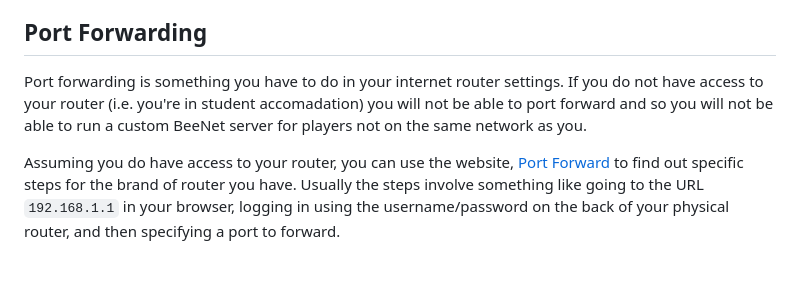
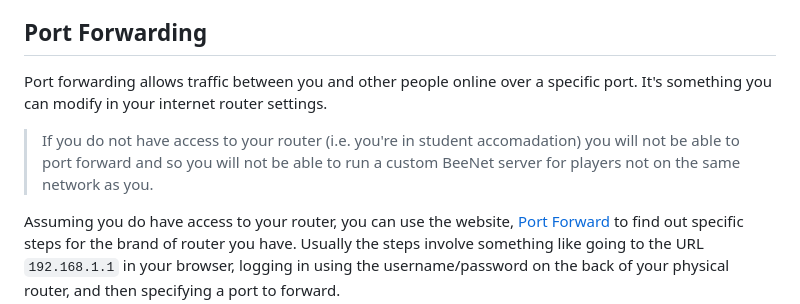
Before and after one commit to ellraiser/beenet, a Markdown page: readme.md, the part around the change. Drawn GitHub-style; blank space fills up the shorter version.

```diff
--- a/readme.md
+++ b/readme.md
@@ -24,7 +24,9 @@ If the other player/s are NOT playing on the same network as the person running
 
 
 ## Port Forwarding
-Port forwarding is something you have to do in your internet router settings. If you do not have access to your router (i.e. you're in student accomadation) you will not be able to port forward and so you will not be able to run a custom BeeNet server for players not on the same network as you.
+Port forwarding allows traffic between you and other people online over a specific port. It's something you can modify in your internet router settings.
+
+> If you do not have access to your router (i.e. you're in student accomadation) you will not be able to port forward and so you will not be able to run a custom BeeNet server for players not on the same network as you.
 
 Assuming you do have access to your router, you can use the website, [Port Forward](https://portforward.com/router.htm) to find out specific steps for the brand of router you have.
 Usually the steps involve something like going to the URL `192.168.1.1` in your browser, logging in using the username/password on the back of your physical router, and then specifying a port to forward.
```
